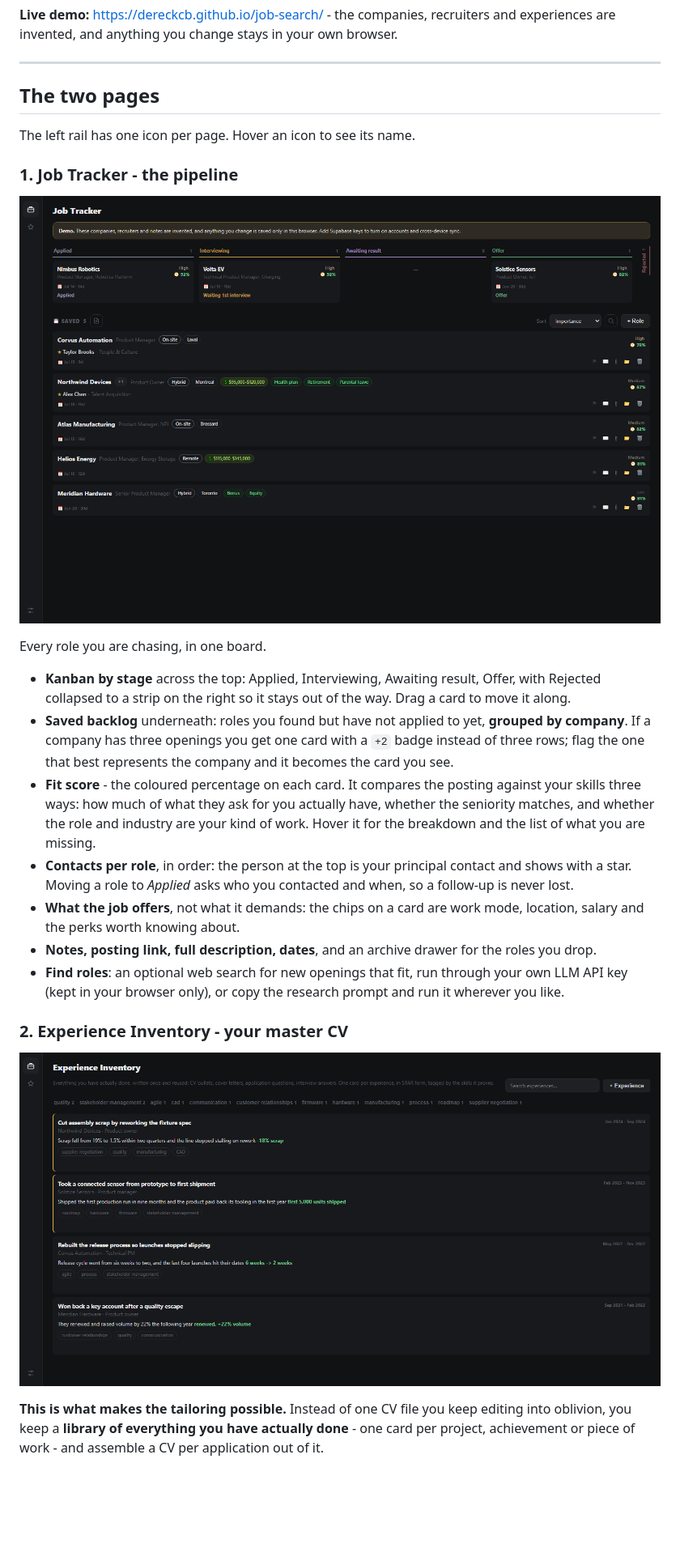
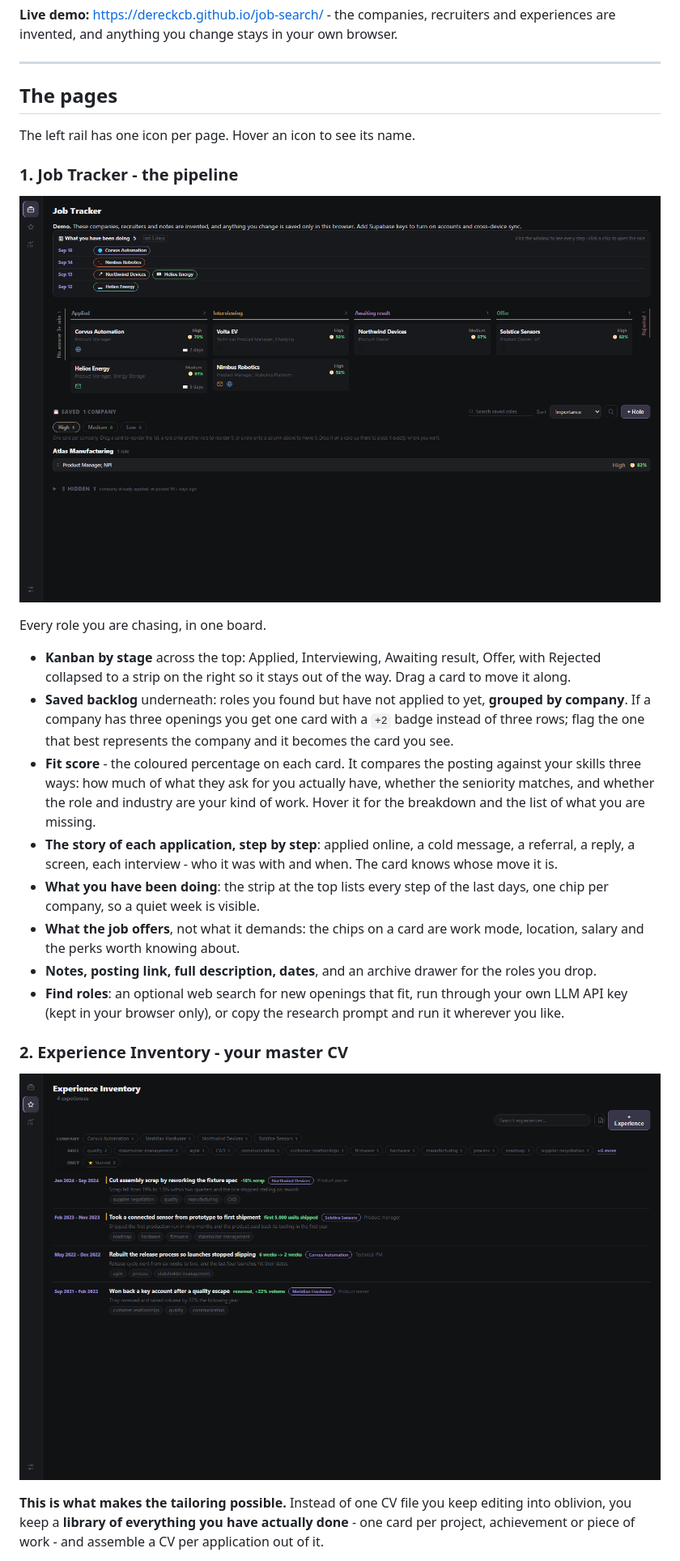
Before and after one commit to DereckCB/job-search, a Markdown page: README.md, the part around one of its changes. Shown at 81% size. Rendered like a GitHub page; pictures changed too: docs/screenshot-experience.png, docs/screenshot.png; blank space fills up the shorter version.

```diff
--- a/README.md
+++ b/README.md
@@ -8,7 +8,7 @@ are invented, and anything you change stays in your own browser.
 
 ---
 
-## The two pages
+## The pages
 
 The left rail has one icon per page. Hover an icon to see its name.
 
@@ -27,8 +27,10 @@ Every role you are chasing, in one board.
   three ways: how much of what they ask for you actually have, whether the seniority matches, and
   whether the role and industry are your kind of work. Hover it for the breakdown and the list of
   what you are missing.
-- **Contacts per role**, in order: the person at the top is your principal contact and shows with a
-  star. Moving a role to *Applied* asks who you contacted and when, so a follow-up is never lost.
+- **The story of each application, step by step**: applied online, a cold message, a referral, a
+  reply, a screen, each interview - who it was with and when. The card knows whose move it is.
+- **What you have been doing**: the strip at the top lists every step of the last days, one chip per
+  company, so a quiet week is visible.
 - **What the job offers**, not what it demands: the chips on a card are work mode, location, salary
   and the perks worth knowing about.
 - **Notes, posting link, full description, dates**, and an archive drawer for the roles you drop.
```
Also changed, not shown: other parts of README.md (+26 -1 lines), docs/screenshot-network.png (added), docs/screenshot-strategy.png (added), 1 other file.
